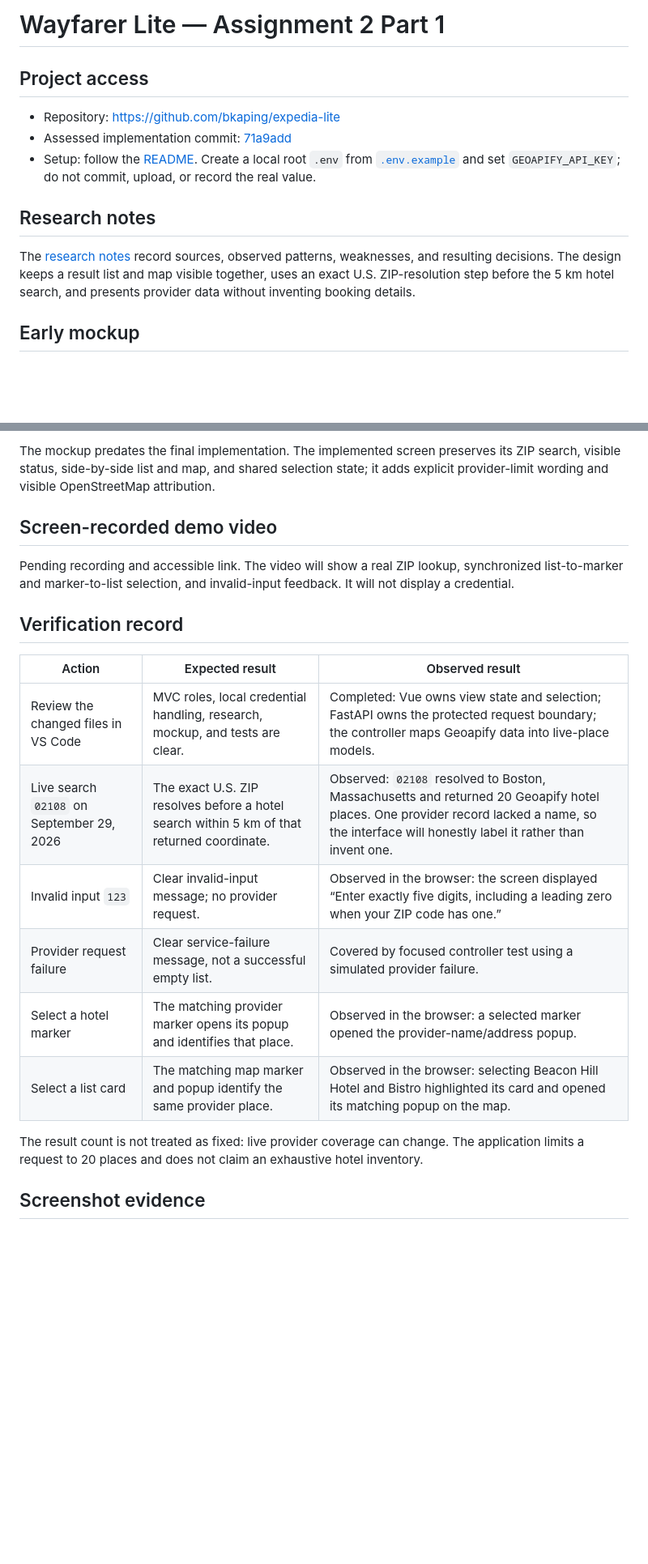
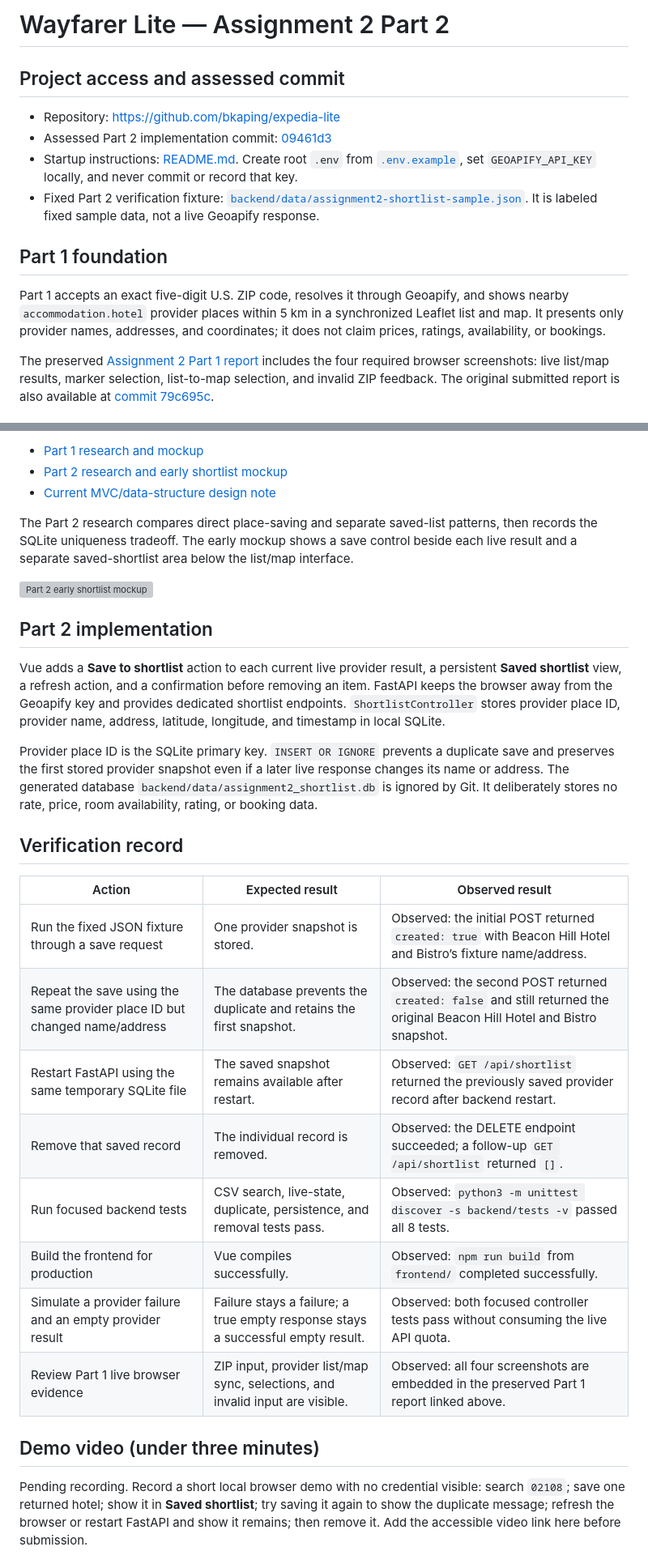
Before and after one commit to bkaping/expedia-lite, a Markdown page: report.md, 2 parts joined by grey strips. Shown at 81% size. Rendered like a GitHub page; blank space fills up the shorter version; grey boxes are pictures that could not be loaded.

Commit message:
docs: add Assignment 2 Part 2 report

```diff
--- a/report.md
+++ b/report.md
@@ -1,14 +1,15 @@
-# Wayfarer Lite — Assignment 2 Part 1
+# Wayfarer Lite — Assignment 2 Part 2
 
-## Project access
+## Project access and assessed commit
 
 - Repository: [https://github.com/bkaping/expedia-lite](https://github.com/bkaping/expedia-lite)
-- Assessed implementation commit: [71a9add](https://github.com/bkaping/expedia-lite/commit/71a9add)
-- Setup: follow the [README](README.md). Create a local root `.env` from [`.env.example`](.env.example) and set `GEOAPIFY_API_KEY`; do not commit, upload, or record the real value.
+- Assessed Part 2 implementation commit: [09461d3](https://github.com/bkaping/expedia-lite/commit/09461d3)
+- Startup instructions: [README.md](README.md). Create root `.env` from [`.env.example`](.env.example), set `GEOAPIFY_API_KEY` locally, and never commit or record that key.
+- Fixed Part 2 verification fixture: [`backend/data/assignment2-shortlist-sample.json`](backend/data/assignment2-shortlist-sample.json). It is labeled fixed sample data, not a live Geoapify response.
 
-## Research notes
+## Part 1 foundation
 
-The [research notes](docs/assignment2-part1-research.md) record sources, observed patterns, weaknesses, and resulting decisions. The design keeps a result list and map visible together, uses an exact U.S. ZIP-resolution step before the 5 km hotel search, and presents provider data without inventing booking details.
+Part 1 accepts an exact five-digit U.S. ZIP code, resolves it through Geoapify, and shows nearby `accommodation.hotel` provider places within 5 km in a synchronized Leaflet list and map. It presents only provider names, addresses, and coordinates; it does not claim prices, ratings, availability, or bookings.
 
-## Early mockup
+The preserved [Assignment 2 Part 1 report](reports/assignment2-part1/report.md) includes the four required browser screenshots: live list/map results, marker selection, list-to-map selection, and invalid ZIP feedback. The original submitted report is also available at [commit 79c695c](https://github.com/bkaping/expedia-lite/blob/79c695c/report.md).
 
@@ -16,22 +17,32 @@ The [research notes](docs/assignment2-part1-research.md) record sources, observe
 
-The mockup predates the final implementation. The implemented screen preserves its ZIP search, visible status, side-by-side list and map, and shared selection state; it adds explicit provider-limit wording and visible OpenStreetMap attribution.
+- [Part 1 research and mockup](docs/assignment2-part1-research.md)
+- [Part 2 research and early shortlist mockup](docs/assignment2-part2-research.md)
+- [Current MVC/data-structure design note](docs/design.md)
 
-## Screen-recorded demo video
+The Part 2 research compares direct place-saving and separate saved-list patterns, then records the SQLite uniqueness tradeoff. The early mockup shows a save control beside each live result and a separate saved-shortlist area below the list/map interface.
 
-Pending recording and accessible link. The video will show a real ZIP lookup, synchronized list-to-marker and marker-to-list selection, and invalid-input feedback. It will not display a credential.
+![Part 2 early shortlist mockup](docs/assignment2-part2-mockup.svg)
+
+## Part 2 implementation
+
+Vue adds a **Save to shortlist** action to each current live provider result, a persistent **Saved shortlist** view, a refresh action, and a confirmation before removing an item. FastAPI keeps the browser away from the Geoapify key and provides dedicated shortlist endpoints. `ShortlistController` stores provider place ID, provider name, address, latitude, longitude, and timestamp in local SQLite.
+
+Provider place ID is the SQLite primary key. `INSERT OR IGNORE` prevents a duplicate save and preserves the first stored provider snapshot even if a later live response changes its name or address. The generated database `backend/data/assignment2_shortlist.db` is ignored by Git. It deliberately stores no rate, price, room availability, rating, or booking data.
 
 ## Verification record
 
 | Action | Expected result | Observed result |
 | --- | --- | --- |
-| Review the changed files in VS Code | MVC roles, local credential handling, research, mockup, and tests are clear. | Completed: Vue owns view state and selection; FastAPI owns the protected request boundary; the controller maps Geoapify data into live-place models. |
-| Live search `02108` on September 29, 2026 | The exact U.S. ZIP resolves before a hotel search within 5 km of that returned coordinate. | Observed: `02108` resolved to Boston, Massachusetts and returned 20 Geoapify hotel places. One provider record lacked a name, so the interface will honestly label it rather than invent one. |
-| Invalid input `123` | Clear invalid-input message; no provider request. | Observed in the browser: the screen displayed “Enter exactly five digits, including a leading zero when your ZIP code has one.” |
-| Provider request failure | Clear service-failure message, not a successful empty list. | Covered by focused controller test using a simulated provider failure. |
-| Select a hotel marker | The matching provider marker opens its popup and identifies that place. | Observed in the browser: a selected marker opened the provider-name/address popup. |
-| Select a list card | The matching map marker and popup identify the same provider place. | Observed in the browser: selecting Beacon Hill Hotel and Bistro highlighted its card and opened its matching popup on the map. |
+| Run the fixed JSON fixture through a save request | One provider snapshot is stored. | Observed: the initial POST returned `created: true` with Beacon Hill Hotel and Bistro’s fixture name/address. |
+| Repeat the save using the same provider place ID but changed name/address | The database prevents the duplicate and retains the first snapshot. | Observed: the second POST returned `created: false` and still returned the original Beacon Hill Hotel and Bistro snapshot. |
+| Restart FastAPI using the same temporary SQLite file | The saved snapshot remains available after restart. | Observed: `GET /api/shortlist` returned the previously saved provider record after backend restart. |
+| Remove that saved record | The individual record is removed. | Observed: the DELETE endpoint succeeded; a follow-up `GET /api/shortlist` returned `[]`. |
+| Run focused backend tests | CSV search, live-state, duplicate, persistence, and removal tests pass. | Observed: `python3 -m unittest discover -s backend/tests -v` passed all 8 tests. |
+| Build the frontend for production | Vue compiles successfully. | Observed: `npm run build` from `frontend/` completed successfully. |
+| Simulate a provider failure and an empty provider result | Failure stays a failure; a true empty response stays a successful empty result. | Observed: both focused controller tests pass without consuming the live API quota. |
+| Review Part 1 live browser evidence | ZIP input, provider list/map sync, selections, and invalid input are visible. | Observed: all four screenshots are embedded in the preserved Part 1 report linked above. |
 
-The result count is not treated as fixed: live provider coverage can change. The application limits a request to 20 places and does not claim an exhaustive hotel inventory.
+## Demo video (under three minutes)
 
-## Screenshot evidence
+Pending recording. Record a short local browser demo with no credential visible: search `02108`; save one returned hotel; show it in **Saved shortlist**; try saving it again to show the duplicate message; refresh the browser or restart FastAPI and show it remains; then remove it. Add the accessible video link here before submission.
 
```
Also changed, not shown: other parts of report.md (+7 -16 lines).
